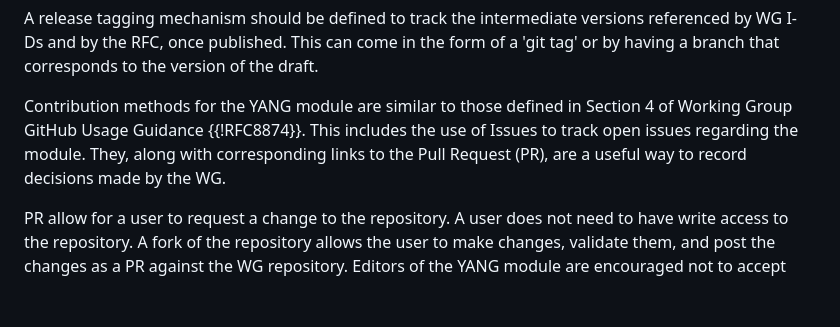
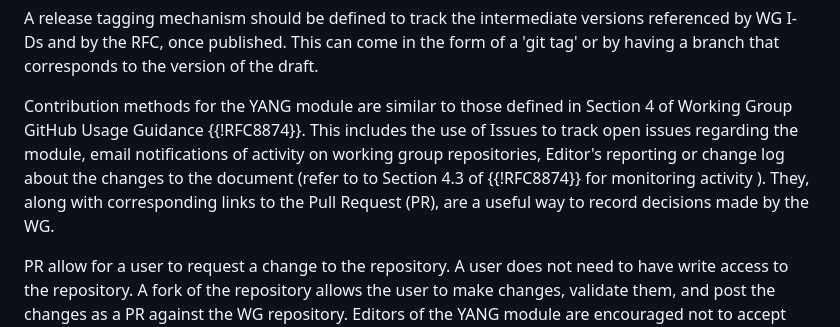
Before and after one commit to IETF-OPSAWG-WG/veloce, a Markdown page: draft-mahesh-opsawg-veloce-yang.md, the part around the change. Rendered like a GitHub page; blank space fills up the shorter version.

Commit message:
Align with section 4.3 of RFC8874 for activity monitoring (md issue #17)

```diff
--- a/draft-mahesh-opsawg-veloce-yang.md
+++ b/draft-mahesh-opsawg-veloce-yang.md
@@ -152,9 +152,10 @@ having a branch that corresponds to the version of the draft.
 Contribution methods for the YANG module are similar to those
 defined in Section 4 of Working Group GitHub Usage
 Guidance {{!RFC8874}}. This includes the use of Issues to track open
-issues regarding the module. They, along with corresponding
-links to the Pull Request (PR), are a useful way to record
-decisions made by the WG.
+issues regarding the module, email notifications of activity on working group repositories,
+ Editor's reporting or change log about the changes to the document (refer to
+	to Section 4.3 of {{!RFC8874}} for monitoring activity ). They, along with corresponding
+links to the Pull Request (PR), are a useful way to record decisions made by the WG.
 
 PR allow for a user to request a change to the repository. A
 user does not need to have write access to the repository. A
```
